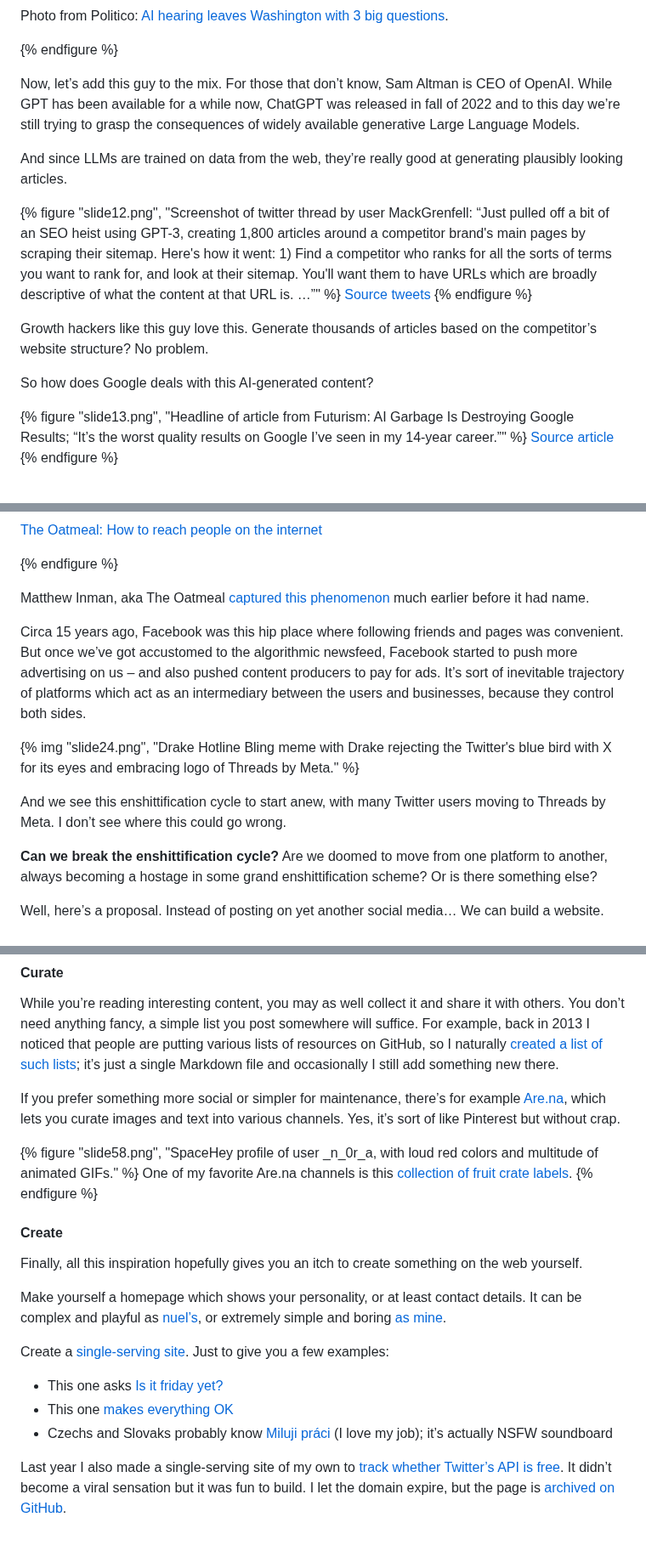
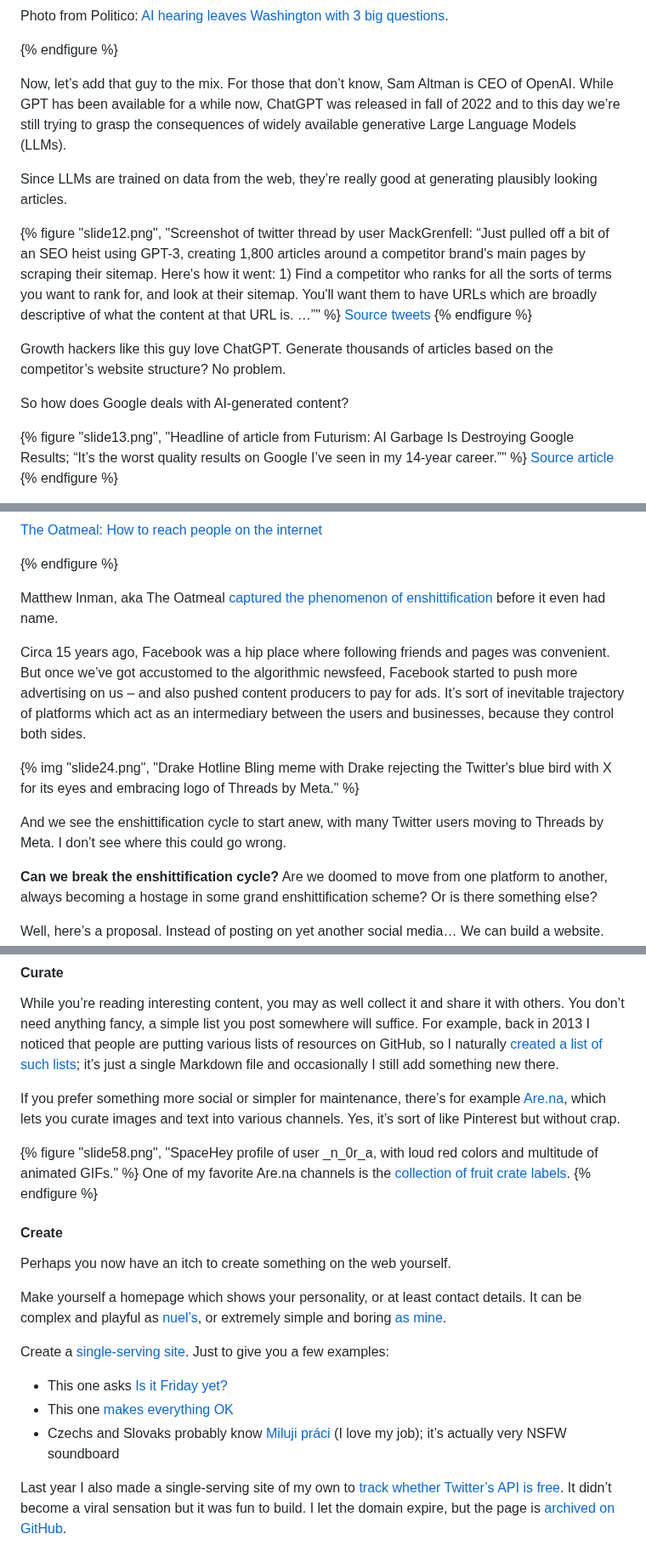
Before and after one commit to jnv/bitoff.org, a Markdown page: posts/2024-07-28-web-we-never-lost/index.md, 3 parts joined by grey strips. Shown at 85% size. GitHub-like rendering.

```diff
--- a/posts/2024-07-28-web-we-never-lost/index.md
+++ b/posts/2024-07-28-web-we-never-lost/index.md
@@ -69,17 +69,17 @@ Photo from Politico: [AI hearing leaves Washington with 3 big questions](https:/
 
 {% endfigure %}
 
-Now, let’s add this guy to the mix. For those that don’t know, Sam Altman is CEO of OpenAI. While GPT has been available for a while now, ChatGPT was released in fall of 2022 and to this day we’re still trying to grasp the consequences of widely available generative Large Language Models.
+Now, let’s add that guy to the mix. For those that don’t know, Sam Altman is CEO of OpenAI. While GPT has been available for a while now, ChatGPT was released in fall of 2022 and to this day we’re still trying to grasp the consequences of widely available generative Large Language Models (LLMs).
 
-And since LLMs are trained on data from the web, they’re really good at generating plausibly looking articles.
+Since LLMs are trained on data from the web, they’re really good at generating plausibly looking articles.
 
 {% figure "slide12.png", "Screenshot of twitter thread by user MackGrenfell: “Just pulled off a bit of an SEO heist using GPT-3, creating 1,800 articles around a competitor brand's main pages by scraping their sitemap. Here's how it went: 1) Find a competitor who ranks for all the sorts of terms you want to rank for, and look at their sitemap. You'll want them to have URLs which are broadly descriptive of what the content at that URL is. …”" %}
 [Source tweets](https://twitter.com/MackGrenfell/status/1514557363902205952)
 {% endfigure %}
 
-Growth hackers like this guy love this. Generate thousands of articles based on the competitor’s website structure? No problem.
+Growth hackers like this guy love ChatGPT. Generate thousands of articles based on the competitor’s website structure? No problem.
 
-So how does Google deals with this AI-generated content?
+So how does Google deals with AI-generated content?
 
 {% figure "slide13.png", "Headline of article from Futurism: AI Garbage Is Destroying Google Results; “It’s the worst quality results on Google I’ve seen in my 14-year career.”" %}
 [Source article](https://futurism.com/ai-garbage-destroying-google-results)
@@ -128,13 +130,13 @@ We see this playing out with [Amazon](https://pluralistic.net/2022/11/28/enshitt
 
 {% endfigure %}
 
-Matthew Inman, aka The Oatmeal [captured this phenomenon][oatmeal] much earlier before it had name.
+Matthew Inman, aka The Oatmeal [captured the phenomenon of enshittification][oatmeal] before it even had name.
 
-Circa 15 years ago, Facebook was this hip place where following friends and pages was convenient. But once we’ve got accustomed to the algorithmic newsfeed, Facebook started to push more advertising on us – and also pushed content producers to pay for ads. It’s sort of inevitable trajectory of platforms which act as an intermediary between the users and businesses, because they control both sides.
+Circa 15 years ago, Facebook was a hip place where following friends and pages was convenient. But once we’ve got accustomed to the algorithmic newsfeed, Facebook started to push more advertising on us – and also pushed content producers to pay for ads. It’s sort of inevitable trajectory of platforms which act as an intermediary between the users and businesses, because they control both sides.
 
 {% img "slide24.png", "Drake Hotline Bling meme with Drake rejecting the Twitter's blue bird with X for its eyes and embracing logo of Threads by Meta." %}
 
-And we see this enshittification cycle to start anew, with many Twitter users moving to Threads by Meta. I don’t see where this could go wrong.
+And we see the enshittification cycle to start anew, with many Twitter users moving to Threads by Meta. I don’t see where this could go wrong.
 
 **Can we break the enshittification cycle?** Are we doomed to move from one platform to another, always becoming a hostage in some grand enshittification scheme? Or is there something else?
 
@@ -256,20 +258,20 @@ While you’re reading interesting content, you may as well collect it and share
 If you prefer something more social or simpler for maintenance, there’s for example [Are.na](https://www.are.na/), which lets you curate images and text into various channels. Yes, it’s sort of like Pinterest but without crap.
 
 {% figure "slide58.png", "SpaceHey profile of user _n_0r_a, with loud red colors and multitude of animated GIFs." %}
-One of my favorite Are.na channels is this [collection of fruit crate labels](https://www.are.na/kyle-levy/fruit-crate-labels).
+One of my favorite Are.na channels is the [collection of fruit crate labels](https://www.are.na/kyle-levy/fruit-crate-labels).
 {% endfigure %}
 
 #### Create
 
-Finally, all this inspiration hopefully gives you an itch to create something on the web yourself.
+Perhaps you now have an itch to create something on the web yourself.
 
 Make yourself a homepage which shows your personality, or at least contact details. It can be complex and playful as [nuel’s](https://nuel.pw/), or extremely simple and boring [as mine](https://jan.vlnas.cz/).
 
 Create a [single-serving site](https://en.wikipedia.org/wiki/Single-serving_site). Just to give you a few examples:
 
-- This one asks [Is it friday yet?](http://isitfridayyet.net/)
+- This one asks [Is it Friday yet?](http://isitfridayyet.net/)
 - This one [makes everything OK](https://make-everything-ok.com/)
-- Czechs and Slovaks probably know <a href="http://milujipraci.cz/" hreflang="cs" lang="cs">Miluji práci</a> (I love my job); it’s actually <acronym title="not safe for work">NSFW</acronym> soundboard
+- Czechs and Slovaks probably know <a href="http://milujipraci.cz/" hreflang="cs" lang="cs">Miluji práci</a> (I love my job); it’s actually very <acronym title="not safe for work">NSFW</acronym> soundboard
 
 Last year I also made a single-serving site of my own to [track whether Twitter’s API is free](/is-twitter-api-free/). It didn’t become a viral sensation but it was fun to build. I let the domain expire, but the page is [archived on GitHub](https://jnv.github.io/istwitterapifree.com/).
 
```
Also changed, not shown: other parts of posts/2024-07-28-web-we-never-lost/index.md (+11 -9 lines).
